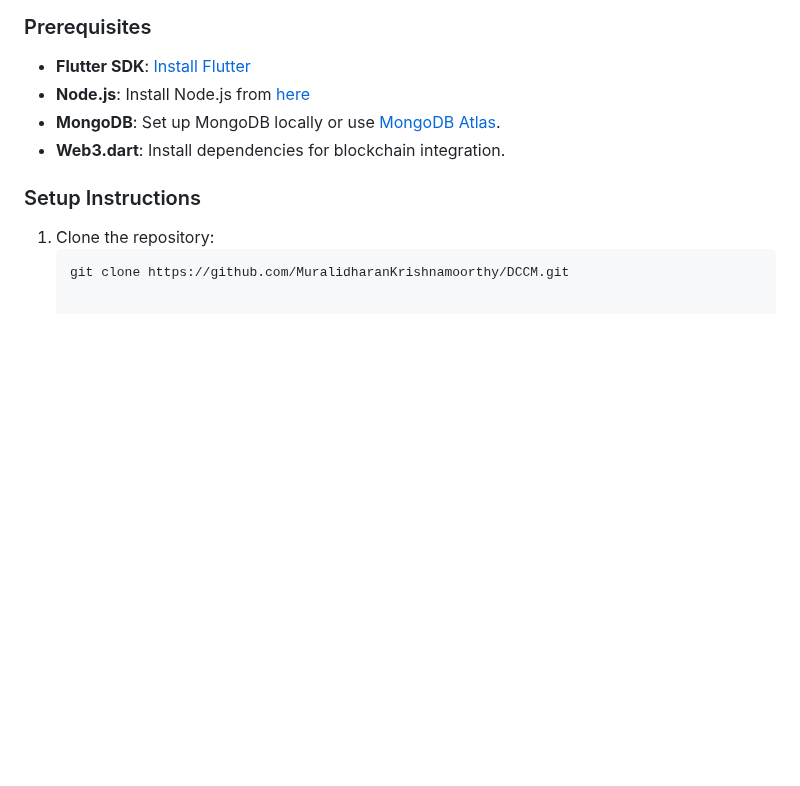
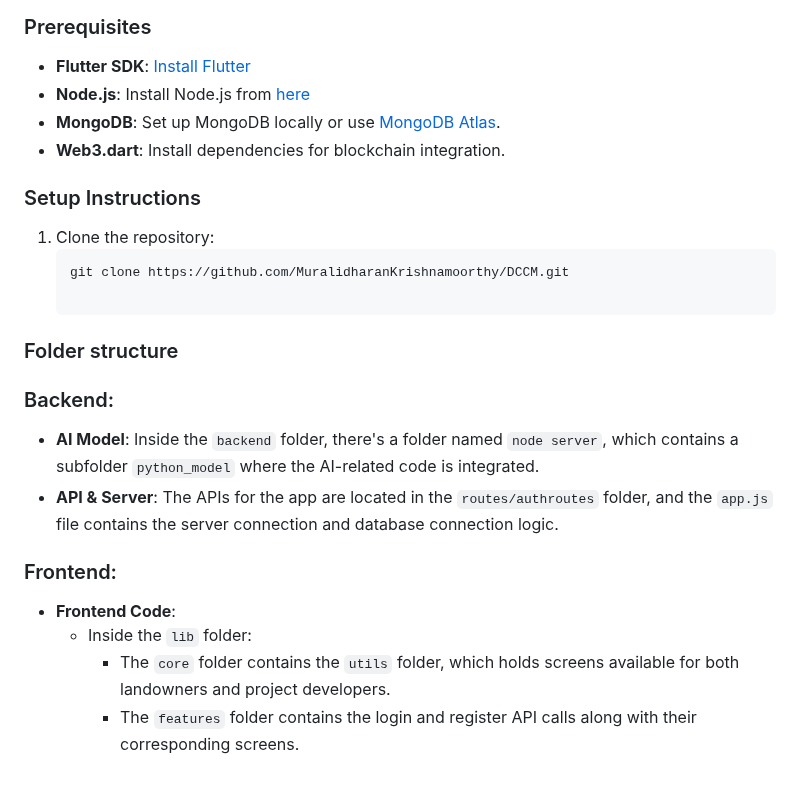
Before and after one commit to MuralidharanKrishnamoorthy/DCCM, a Markdown page: README.md, the part around the change. GitHub-like rendering; blank space fills up the shorter version.

````diff
--- a/README.md
+++ b/README.md
@@ -81,3 +81,17 @@ The **DCCM app** operates with two distinct roles: **land owners** and **compani
 1. Clone the repository:
    ```bash
    git clone https://github.com/MuralidharanKrishnamoorthy/DCCM.git
+
+### Folder structure
+
+### Backend:
+
+- **AI Model**: Inside the `backend` folder, there's a folder named `node server`, which contains a subfolder `python_model` where the AI-related code is integrated.
+- **API & Server**: The APIs for the app are located in the `routes/authroutes` folder, and the `app.js` file contains the server connection and database connection logic.
+
+### Frontend:
+
+- **Frontend Code**:
+  - Inside the `lib` folder:
+    - The `core` folder contains the `utils` folder, which holds screens available for both landowners and project developers.
+    - The `features` folder contains the login and register API calls along with their corresponding screens.
````
